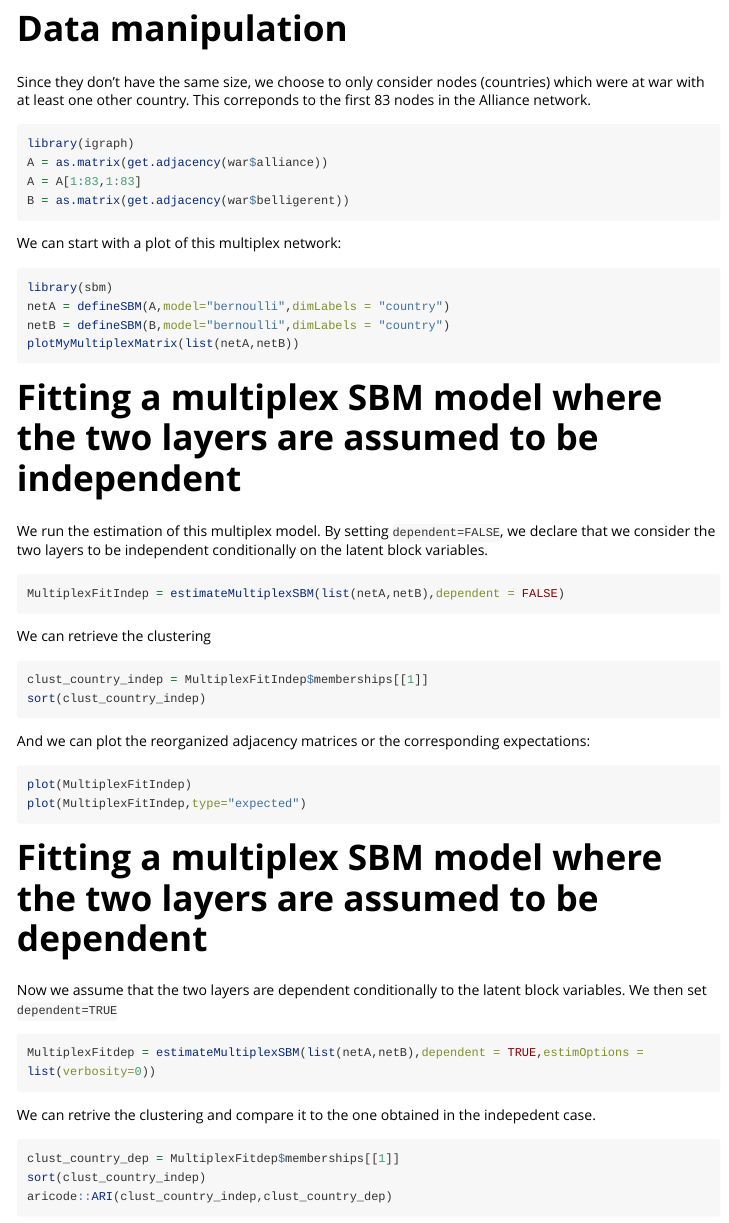
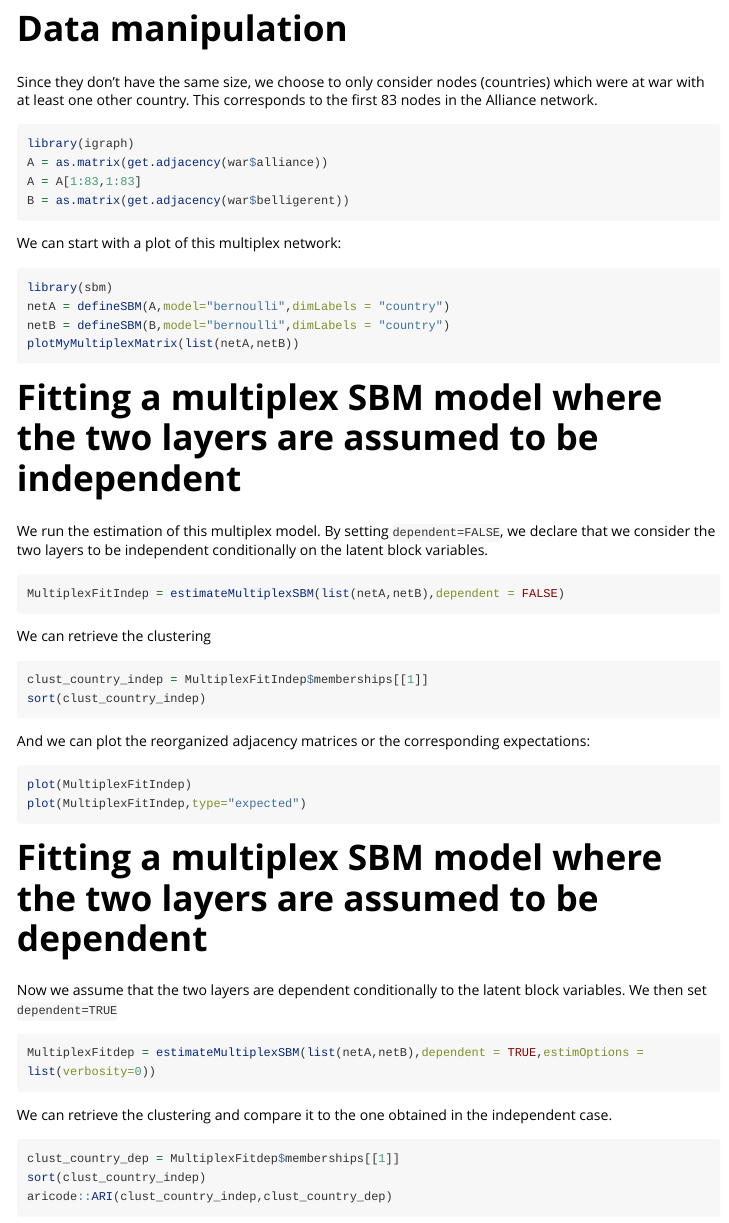
Before and after one commit to GrossSBM/sbm, an R Markdown document (vignettes/Multiplex_allianceNwar_case_study.Rmd): the page in a window 1100 px wide, from 510 px down. Rendered offline with R 4.5, knitr and Pandoc, with nearby package versions; the code chunks are not run, so their results and figures are left out; long lines of code are wrapped.

Commit message:
fautes d'orethographe dans la vignette

````diff
--- a/vignettes/Multiplex_allianceNwar_case_study.Rmd
+++ b/vignettes/Multiplex_allianceNwar_case_study.Rmd
@@ -10,7 +10,7 @@ output:
 bibliography: references.bib
 link-citations: yes
 vignette: >
-  %\VignetteIndexEntry{Stochastic Block Models for Multiplex  networks}
+  %\VignetteIndexEntry{Stochastic Block Models for Multiplex  networks : application}
   %\VignetteEngine{knitr::rmarkdown}
   %\VignetteEncoding{UTF-8}
 ---
@@ -36,7 +36,7 @@ These two networks were extracted from [https://www.correlatesofwar.org/](https:
 
 # Data manipulation
 
-Since they don't have the same size, we choose to only consider nodes (countries) which were at war with at least one other country. This correponds to the first 83 nodes in the Alliance network.
+Since they don't have the same size, we choose to only consider nodes (countries) which were at war with at least one other country. This corresponds to the first 83 nodes in the Alliance network.
 
 ```{r manipulation}
 library(igraph)
@@ -84,7 +84,7 @@ We then set `dependent=TRUE`
 ```{r}
 MultiplexFitdep = estimateMultiplexSBM(list(netA,netB),dependent = TRUE,estimOptions = list(verbosity=0))
 ```
-We can retrive the clustering and compare it to the one obtained in the indepedent case.
+We can retrieve the clustering and compare it to the one obtained in the independent case.
 ```{r}
 clust_country_dep = MultiplexFitdep$memberships[[1]]
 sort(clust_country_indep)
````
Also changed, not shown: vignettes/MultiplexNetwork_principle.Rmd (+1 -1 lines), 1 other file.
